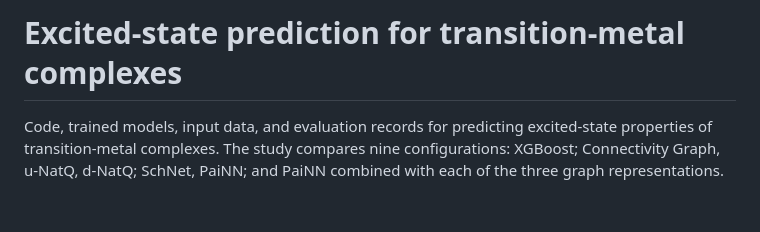
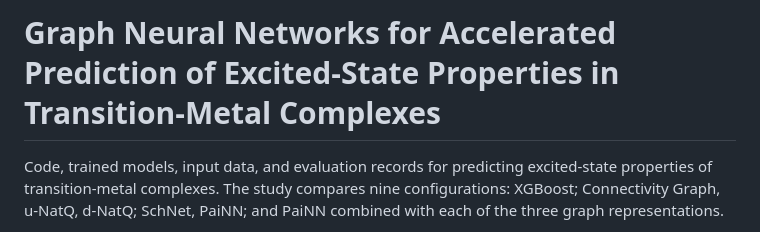
Before and after one commit to blaskovitsgroup/tmc-excited-states-GNNs, a Markdown page: README.md, the part around the change. Rendered like a GitHub page; blank space fills up the shorter version.

```diff
--- a/README.md
+++ b/README.md
@@ -1,4 +1,4 @@
-# Excited-state prediction for transition-metal complexes
+# Graph Neural Networks for Accelerated Prediction of Excited-State Properties in Transition-Metal Complexes
 
 Code, trained models, input data, and evaluation records for predicting excited-state
 properties of transition-metal complexes. The study compares nine configurations:
```
